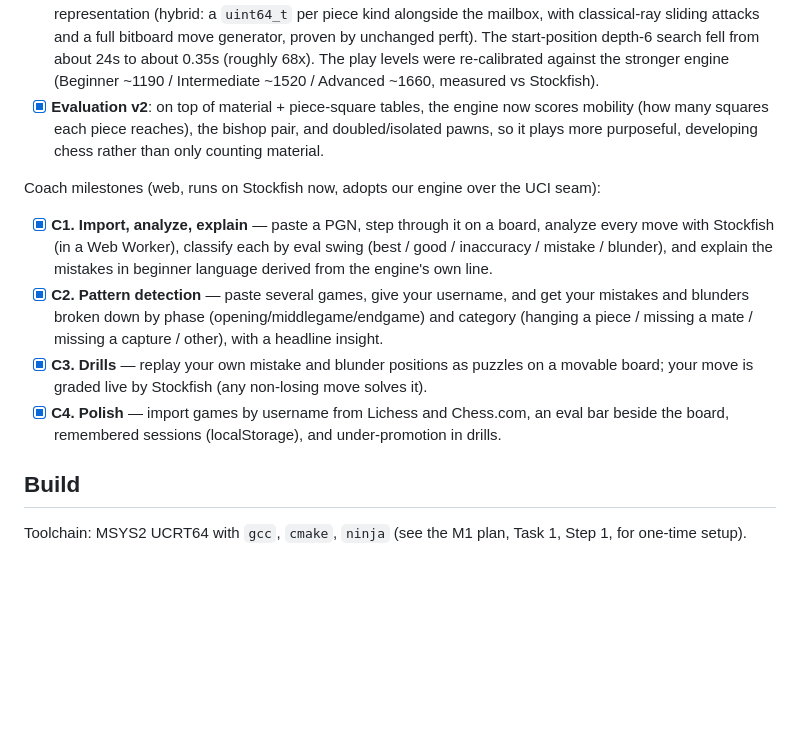
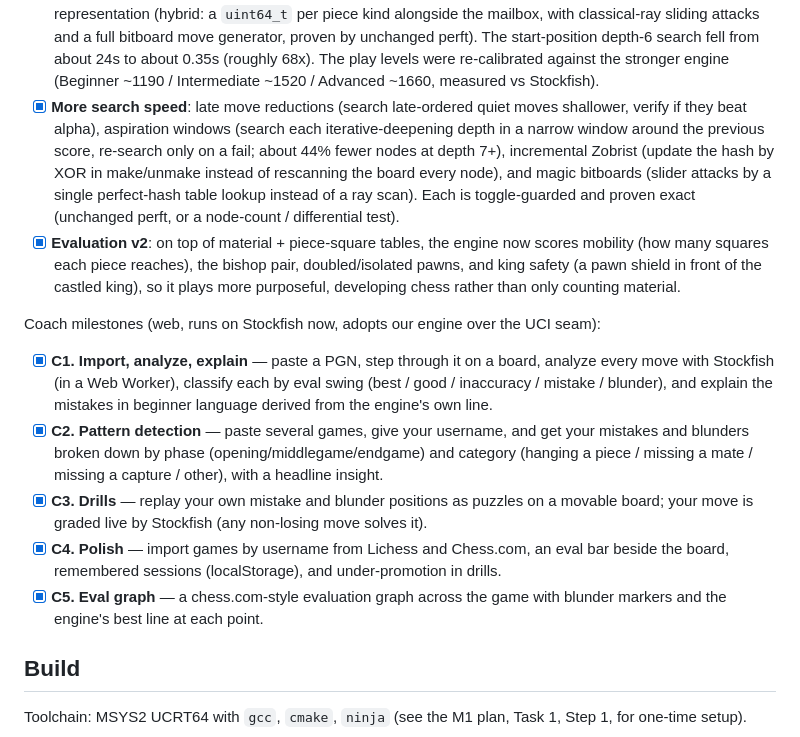
Before and after one commit to aayushpokhrel1/Chess_Coach, a Markdown page: README.md, the part around the change. Drawn GitHub-style; blank space fills up the shorter version.

Commit message:
docs: HANDOVER + README for aspiration, incremental Zobrist, magic bitboards
Log the three search/representation speedups this session plus the LMR / king-safety /
eval-graph commits that had landed unlogged. Record the depth-dependence of aspiration,
the incremental-Zobrist differential guard, magic bitboards + perft as proof, the WASM
static-init stack-overflow gotcha, the empty CMAKE_BUILD_TYPE on engine/build, and that
no play-level recalibration is needed (fixed-depth moves are unchanged).

Co-Authored-By: Claude Opus 4.8 <noreply@anthropic.com>

```diff
--- a/README.md
+++ b/README.md
@@ -69,9 +69,16 @@ Engine milestones (correctness before speed):
   start-position depth-6 search fell from about 24s to about 0.35s (roughly 68x). The play levels
   were re-calibrated against the stronger engine (Beginner ~1190 / Intermediate ~1520 / Advanced
   ~1660, measured vs Stockfish).
+- [x] **More search speed**: late move reductions (search late-ordered quiet moves shallower, verify
+  if they beat alpha), aspiration windows (search each iterative-deepening depth in a narrow window
+  around the previous score, re-search only on a fail; about 44% fewer nodes at depth 7+), incremental
+  Zobrist (update the hash by XOR in make/unmake instead of rescanning the board every node), and
+  magic bitboards (slider attacks by a single perfect-hash table lookup instead of a ray scan). Each
+  is toggle-guarded and proven exact (unchanged perft, or a node-count / differential test).
 - [x] **Evaluation v2**: on top of material + piece-square tables, the engine now scores mobility
-  (how many squares each piece reaches), the bishop pair, and doubled/isolated pawns, so it plays
-  more purposeful, developing chess rather than only counting material.
+  (how many squares each piece reaches), the bishop pair, doubled/isolated pawns, and king safety
+  (a pawn shield in front of the castled king), so it plays more purposeful, developing chess rather
+  than only counting material.
 
 Coach milestones (web, runs on Stockfish now, adopts our engine over the UCI seam):
 
@@ -86,6 +93,8 @@ Coach milestones (web, runs on Stockfish now, adopts our engine over the UCI sea
   movable board; your move is graded live by Stockfish (any non-losing move solves it).
 - [x] **C4. Polish** — import games by username from Lichess and Chess.com, an eval bar
   beside the board, remembered sessions (localStorage), and under-promotion in drills.
+- [x] **C5. Eval graph** — a chess.com-style evaluation graph across the game with blunder
+  markers and the engine's best line at each point.
 
 ## Build
 
```
